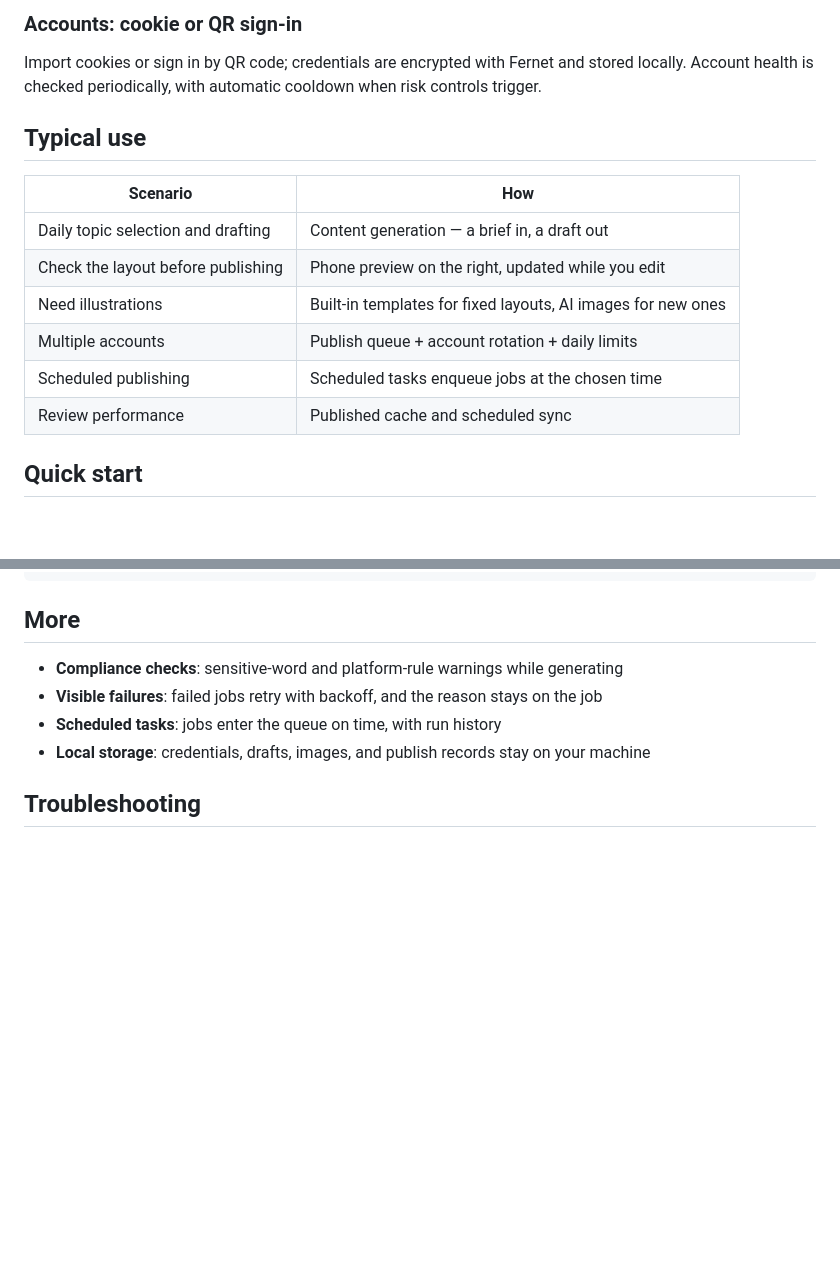
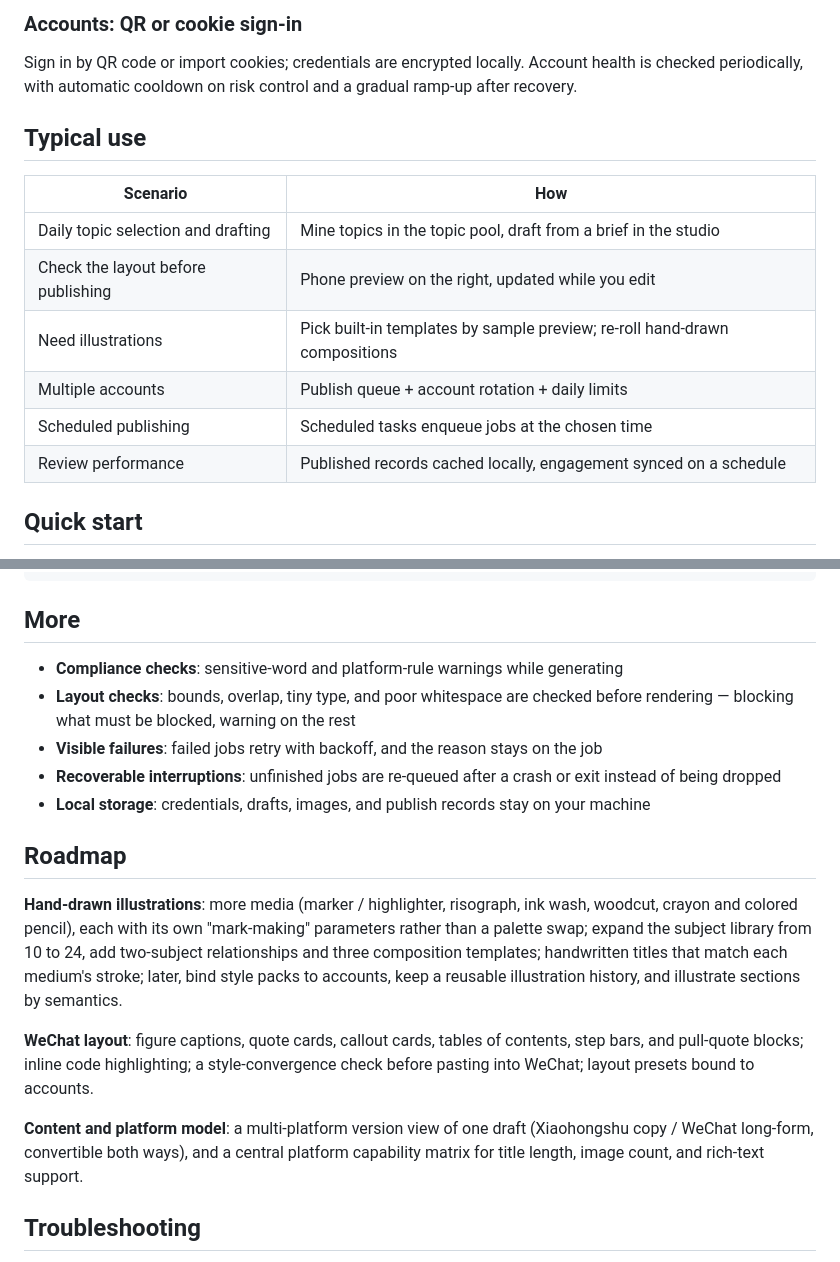
Before and after one commit to xhmooc/echoq-ops, a Markdown page: README.en.md, 2 parts joined by grey strips. GitHub-like rendering; blank space fills up the shorter version.

```diff
--- a/README.en.md
+++ b/README.en.md
@@ -36,18 +54,18 @@ Published notes are cached locally and can be synced on a schedule. Scheduled ta
 
-### Accounts: cookie or QR sign-in
+### Accounts: QR or cookie sign-in
 
-Import cookies or sign in by QR code; credentials are encrypted with Fernet and stored locally. Account health is checked periodically, with automatic cooldown when risk controls trigger.
+Sign in by QR code or import cookies; credentials are encrypted locally. Account health is checked periodically, with automatic cooldown on risk control and a gradual ramp-up after recovery.
 
 ## Typical use
 
 | Scenario | How |
 | --- | --- |
-| Daily topic selection and drafting | Content generation — a brief in, a draft out |
+| Daily topic selection and drafting | Mine topics in the topic pool, draft from a brief in the studio |
 | Check the layout before publishing | Phone preview on the right, updated while you edit |
-| Need illustrations | Built-in templates for fixed layouts, AI images for new ones |
+| Need illustrations | Pick built-in templates by sample preview; re-roll hand-drawn compositions |
 | Multiple accounts | Publish queue + account rotation + daily limits |
 | Scheduled publishing | Scheduled tasks enqueue jobs at the chosen time |
-| Review performance | Published cache and scheduled sync |
+| Review performance | Published records cached locally, engagement synced on a schedule |
 
 ## Quick start
 
@@ -66,9 +84,18 @@ npm run dev
 ## More
 
 - **Compliance checks**: sensitive-word and platform-rule warnings while generating
+- **Layout checks**: bounds, overlap, tiny type, and poor whitespace are checked before rendering — blocking what must be blocked, warning on the rest
 - **Visible failures**: failed jobs retry with backoff, and the reason stays on the job
-- **Scheduled tasks**: jobs enter the queue on time, with run history
+- **Recoverable interruptions**: unfinished jobs are re-queued after a crash or exit instead of being dropped
 - **Local storage**: credentials, drafts, images, and publish records stay on your machine
+
+## Roadmap
+
+**Hand-drawn illustrations**: more media (marker / highlighter, risograph, ink wash, woodcut, crayon and colored pencil), each with its own "mark-making" parameters rather than a palette swap; expand the subject library from 10 to 24, add two-subject relationships and three composition templates; handwritten titles that match each medium's stroke; later, bind style packs to accounts, keep a reusable illustration history, and illustrate sections by semantics.
+
+**WeChat layout**: figure captions, quote cards, callout cards, tables of contents, step bars, and pull-quote blocks; inline code highlighting; a style-convergence check before pasting into WeChat; layout presets bound to accounts.
+
+**Content and platform model**: a multi-platform version view of one draft (Xiaohongshu copy / WeChat long-form, convertible both ways), and a central platform capability matrix for title length, image count, and rich-text support.
 
 ## Troubleshooting
 
```
Also changed, not shown: other parts of README.en.md (+31 -13 lines), README.md (+49 -22 lines), docs/ui/dashboard.png (added), docs/ui/sketch.png (added), docs/ui/studio.png (added), docs/ui/topics.png (added).
